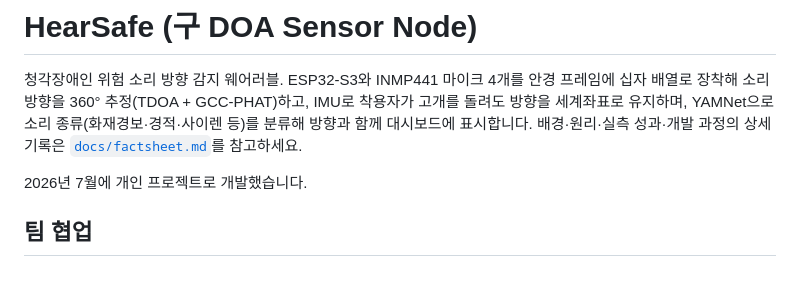
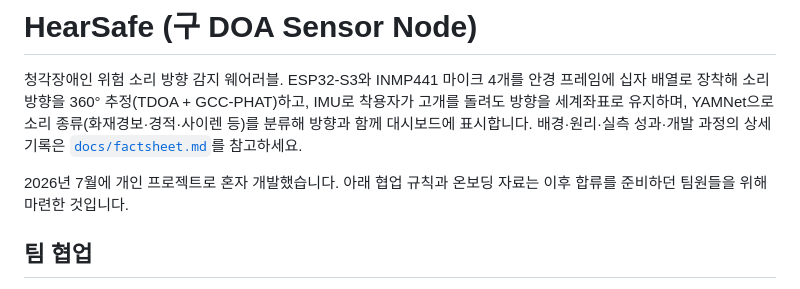
Before and after one commit to changhoon-yoon/hearsafe, a Markdown page: README.md, the part around the change. Drawn GitHub-style.

Commit message:
README: 개인 개발 사실과 팀 협업 절의 성격(후속 온보딩용)을 한 문장으로 구분
"팀 협업" 절만 보면 팀 개발로 오해될 수 있어, 개발은 개인이 했고
협업 규칙은 이후 온보딩 준비용이었음을 명시.

Co-Authored-By: Claude Fable 5.1 <noreply@anthropic.com>

```diff
--- a/README.md
+++ b/README.md
@@ -6,7 +6,7 @@
 분류해 방향과 함께 대시보드에 표시합니다. 배경·원리·실측 성과·개발 과정의 상세 기록은
 [`docs/factsheet.md`](docs/factsheet.md)를 참고하세요.
 
-2026년 7월에 개인 프로젝트로 개발했습니다.
+2026년 7월에 개인 프로젝트로 혼자 개발했습니다. 아래 협업 규칙과 온보딩 자료는 이후 합류를 준비하던 팀원들을 위해 마련한 것입니다.
 
 ## 팀 협업
 
```
